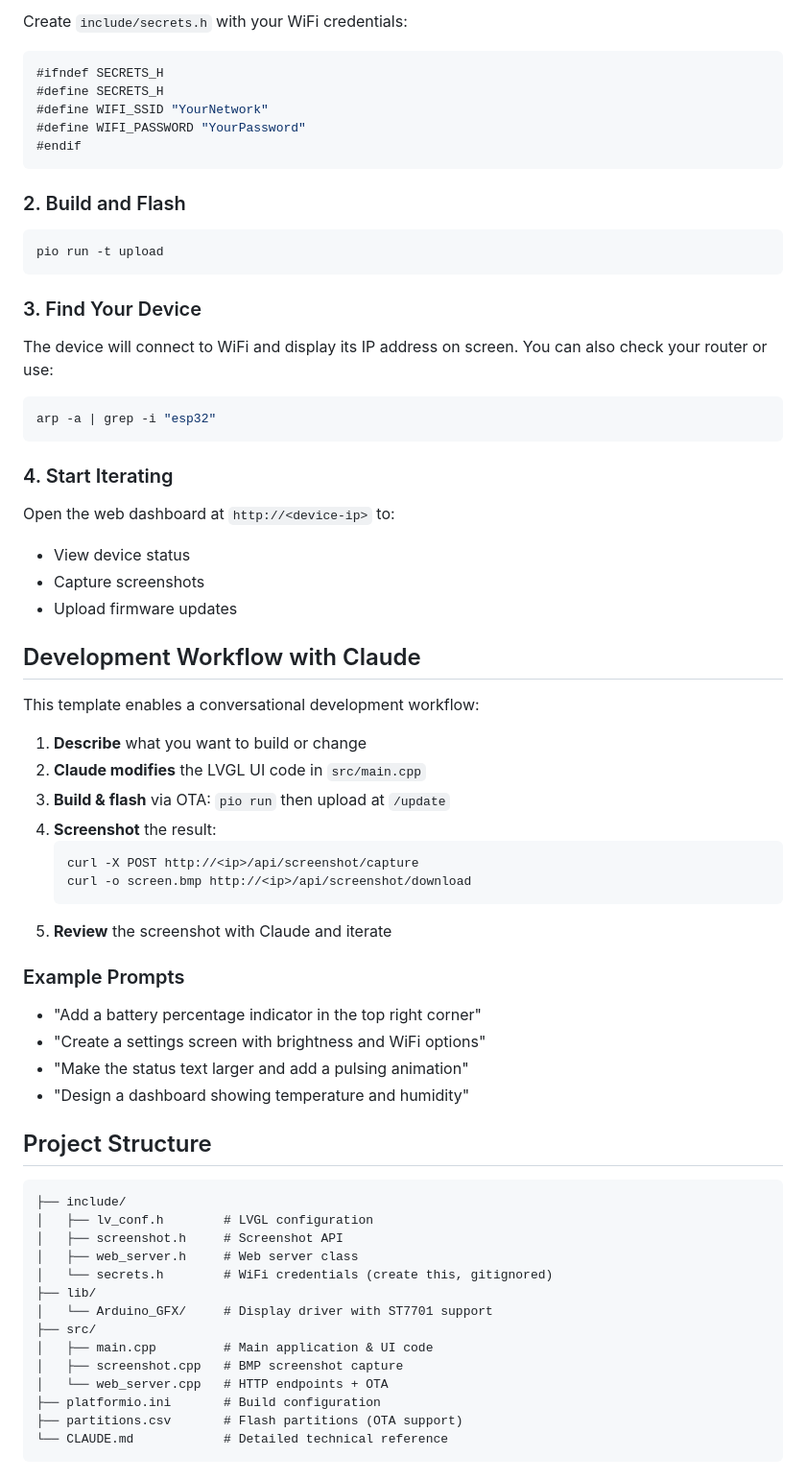
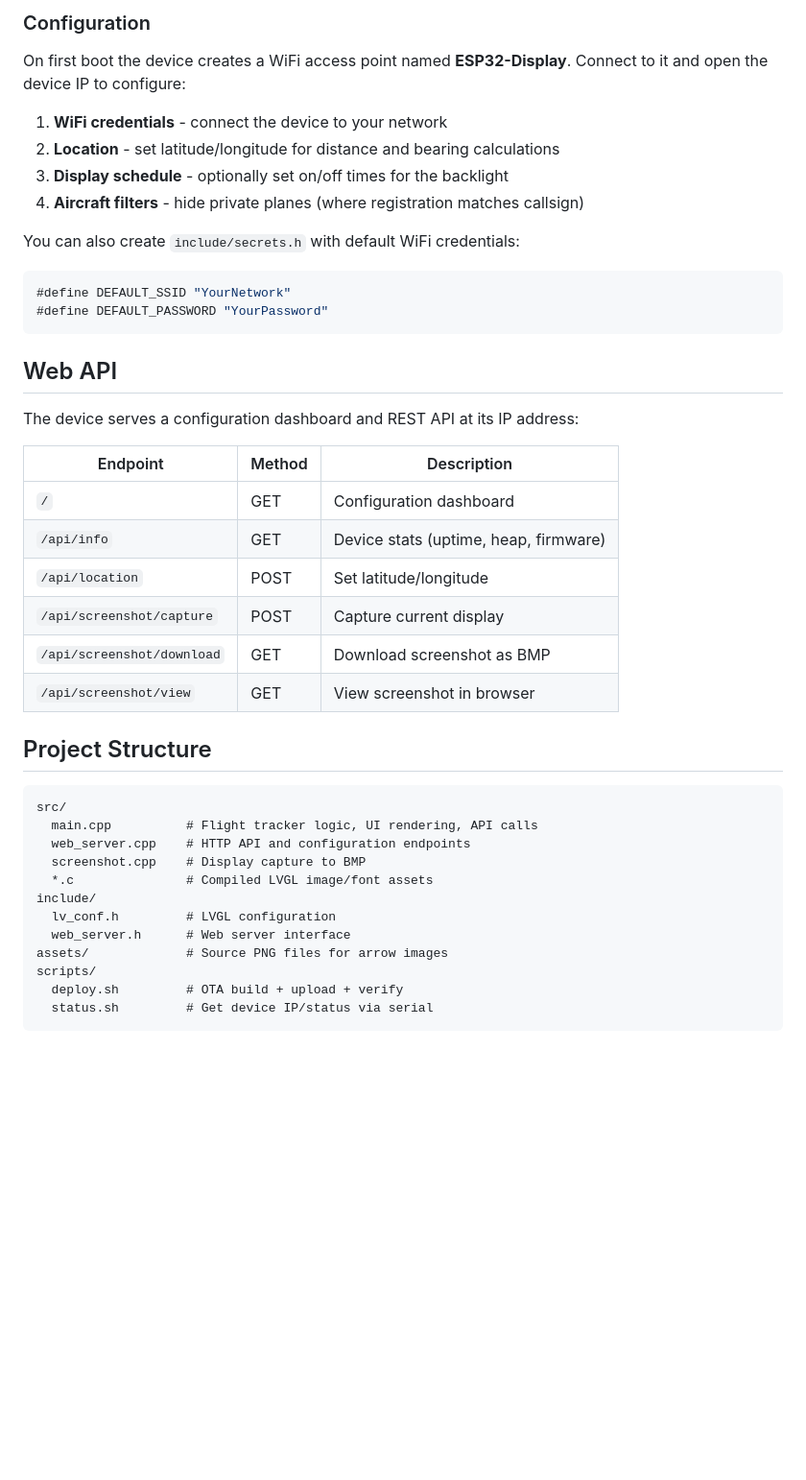
Before and after one commit to mccahan/esp32-nearest-plane, a Markdown page: README.md, the part around one of its changes. Shown at 96% size. Drawn GitHub-style; blank space fills up the shorter version.

Commit message:
README + ignore private planes option

````diff
--- a/README.md
+++ b/README.md
@@ -29,70 +47,47 @@ cd esp32-display-claude-base
 ```
 
-Create `include/secrets.h` with your WiFi credentials:
+### Configuration
+
+On first boot the device creates a WiFi access point named **ESP32-Display**. Connect to it and open the device IP to configure:
+
+1. **WiFi credentials** - connect the device to your network
+2. **Location** - set latitude/longitude for distance and bearing calculations
+3. **Display schedule** - optionally set on/off times for the backlight
+4. **Aircraft filters** - hide private planes (where registration matches callsign)
+
+You can also create `include/secrets.h` with default WiFi credentials:
+
 ```cpp
-#ifndef SECRETS_H
-#define SECRETS_H
-#define WIFI_SSID "YourNetwork"
-#define WIFI_PASSWORD "YourPassword"
-#endif
+#define DEFAULT_SSID "YourNetwork"
+#define DEFAULT_PASSWORD "YourPassword"
 ```
 
-### 2. Build and Flash
+## Web API
 
-```bash
-pio run -t upload
-```
+The device serves a configuration dashboard and REST API at its IP address:
 
-### 3. Find Your Device
-
-The device will connect to WiFi and display its IP address on screen. You can also check your router or use:
-```bash
-arp -a | grep -i "esp32"
-```
-
-### 4. Start Iterating
-
-Open the web dashboard at `http://<device-ip>` to:
-- View device status
-- Capture screenshots
-- Upload firmware updates
-
-## Development Workflow with Claude
-
-This template enables a conversational development workflow:
-
-1. **Describe** what you want to build or change
-2. **Claude modifies** the LVGL UI code in `src/main.cpp`
-3. **Build & flash** via OTA: `pio run` then upload at `/update`
-4. **Screenshot** the result:
-   ```bash
-   curl -X POST http://<ip>/api/screenshot/capture
-   curl -o screen.bmp http://<ip>/api/screenshot/download
-   ```
-5. **Review** the screenshot with Claude and iterate
-
-### Example Prompts
-
-- "Add a battery percentage indicator in the top right corner"
-- "Create a settings screen with brightness and WiFi options"
-- "Make the status text larger and add a pulsing animation"
-- "Design a dashboard showing temperature and humidity"
+| Endpoint | Method | Description |
+|----------|--------|-------------|
+| `/` | GET | Configuration dashboard |
+| `/api/info` | GET | Device stats (uptime, heap, firmware) |
+| `/api/location` | POST | Set latitude/longitude |
+| `/api/screenshot/capture` | POST | Capture current display |
+| `/api/screenshot/download` | GET | Download screenshot as BMP |
+| `/api/screenshot/view` | GET | View screenshot in browser |
 
 ## Project Structure
 
 ```
-├── include/
-│   ├── lv_conf.h        # LVGL configuration
-│   ├── screenshot.h     # Screenshot API
-│   ├── web_server.h     # Web server class
-│   └── secrets.h        # WiFi credentials (create this, gitignored)
-├── lib/
-│   └── Arduino_GFX/     # Display driver with ST7701 support
-├── src/
-│   ├── main.cpp         # Main application & UI code
-│   ├── screenshot.cpp   # BMP screenshot capture
-│   └── web_server.cpp   # HTTP endpoints + OTA
-├── platformio.ini       # Build configuration
-├── partitions.csv       # Flash partitions (OTA support)
-└── CLAUDE.md            # Detailed technical reference
+src/
+  main.cpp          # Flight tracker logic, UI rendering, API calls
+  web_server.cpp    # HTTP API and configuration endpoints
+  screenshot.cpp    # Display capture to BMP
+  *.c               # Compiled LVGL image/font assets
+include/
+  lv_conf.h         # LVGL configuration
+  web_server.h      # Web server interface
+assets/             # Source PNG files for arrow images
+scripts/
+  deploy.sh         # OTA build + upload + verify
+  status.sh         # Get device IP/status via serial
 ```
````
Also changed, not shown: other parts of README.md (+35 -64 lines), NearestPlaneScreenshot.png (added), 2 other files.
